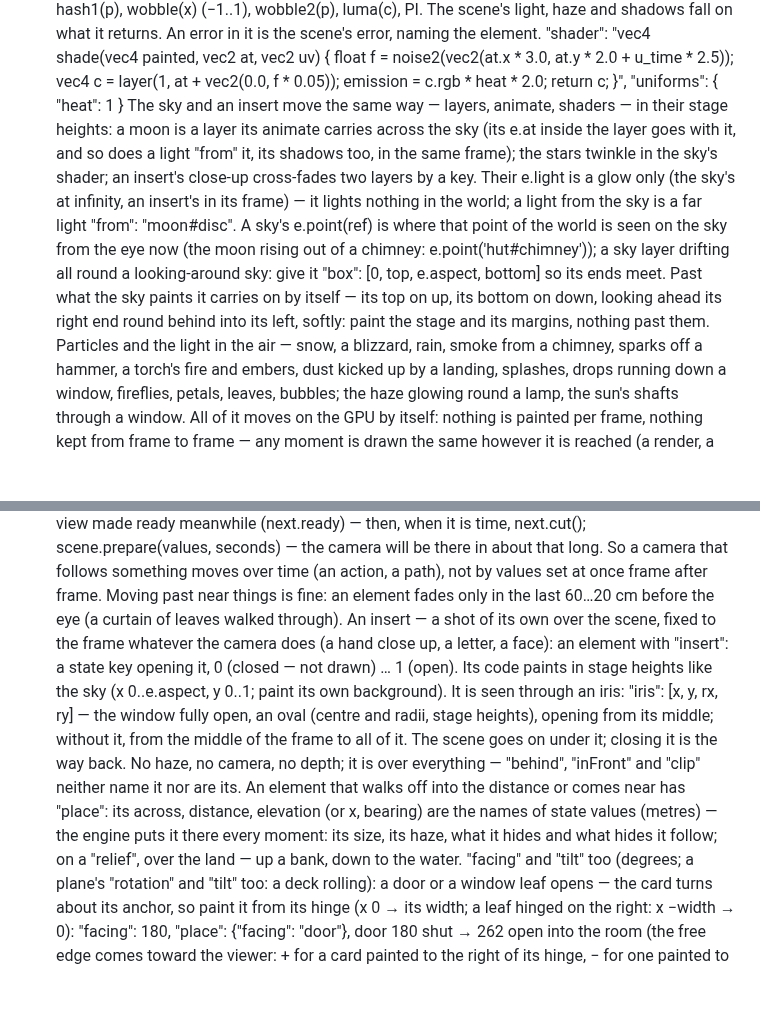
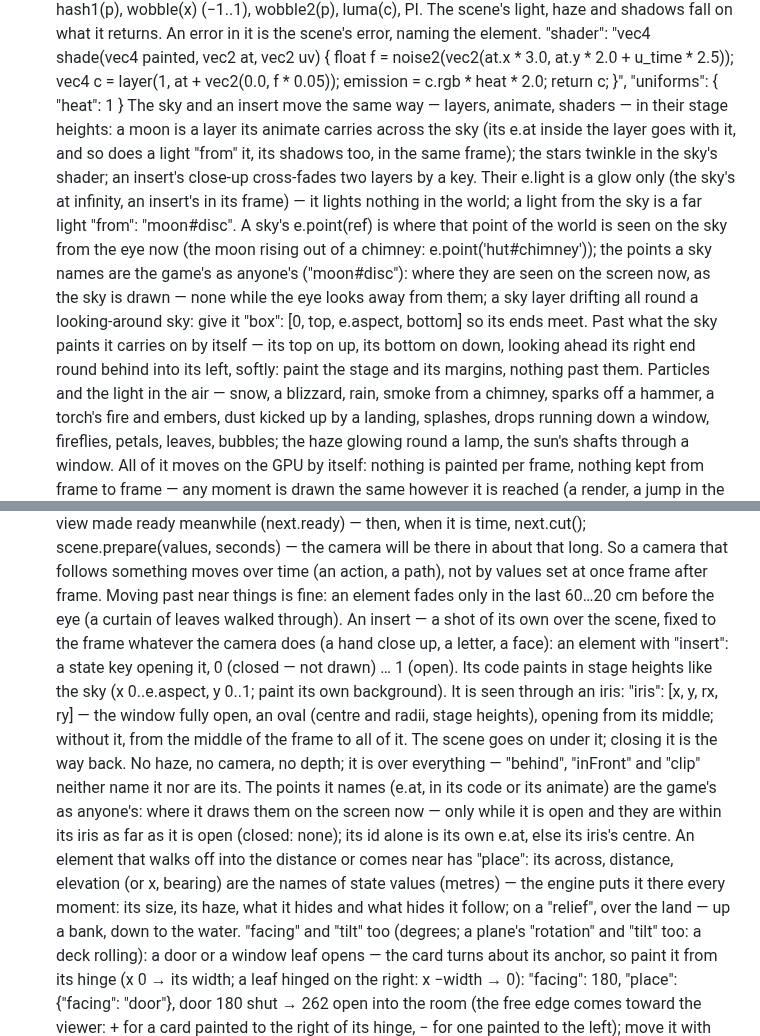
Before and after one commit to moood-me/docs, a Markdown page: scene-format.md, 2 parts joined by grey strips. Rendered like a GitHub page; blank space fills up the shorter version.

Commit message:
docs as moood has them now

```diff
--- a/scene-format.md
+++ b/scene-format.md
@@ -105,7 +105,7 @@ Motion — what moves without being painted again:
   — the lantern painted once; it swings on the GPU, its flame's light with it.
   Shaders — "shader": GLSL (ES 3.0) of its own, for what a painting and layers can't do — fire, water's glints, a starry sky's twinkle, lightning, a screen's flicker: it defines vec4 shade(vec4 painted, vec2 at, vec2 uv) — given its painting here (premultiplied colour, linear), `at` the point of its painting (its units, y down), `uv` 0..1 over its box — returning the colour there (premultiplied); layer(k, at) reads its painting (k 0) or its layers (1, 2, 3 in the order painted) at any point — with a shader its layers are not drawn by themselves, only as it reads them; `emission` (vec3) is light it adds unlit (a flame's heart: it blooms); u_time is the seconds since the scene was shown (a float: for what goes round on and on — a twinkle, a flame — cycle(k), where in its cycle something going k times a second is now, 0..1, exact however long the scene stays open); "uniforms": { name: default } become `uniform float name;`, set by its animate (e.uniform). It may use noise1(x), noise2(p), noise3(p) (smooth 0..1), hash1(p), wobble(x) (−1..1), wobble2(p), luma(c), PI. The scene's light, haze and shadows fall on what it returns. An error in it is the scene's error, naming the element.
     "shader": "vec4 shade(vec4 painted, vec2 at, vec2 uv) { float f = noise2(vec2(at.x * 3.0, at.y * 2.0 + u_time * 2.5)); vec4 c = layer(1, at + vec2(0.0, f * 0.05)); emission = c.rgb * heat * 2.0; return c; }", "uniforms": { "heat": 1 }
-  The sky and an insert move the same way — layers, animate, shaders — in their stage heights: a moon is a layer its animate carries across the sky (its e.at inside the layer goes with it, and so does a light "from" it, its shadows too, in the same frame); the stars twinkle in the sky's shader; an insert's close-up cross-fades two layers by a key. Their e.light is a glow only (the sky's at infinity, an insert's in its frame) — it lights nothing in the world; a light from the sky is a far light "from": "moon#disc". A sky's e.point(ref) is where that point of the world is seen on the sky from the eye now (the moon rising out of a chimney: e.point('hut#chimney')); a sky layer drifting all round a looking-around sky: give it "box": [0, top, e.aspect, bottom] so its ends meet. Past what the sky paints it carries on by itself — its top on up, its bottom on down, looking ahead its right end round behind into its left, softly: paint the stage and its margins, nothing past them.
+  The sky and an insert move the same way — layers, animate, shaders — in their stage heights: a moon is a layer its animate carries across the sky (its e.at inside the layer goes with it, and so does a light "from" it, its shadows too, in the same frame); the stars twinkle in the sky's shader; an insert's close-up cross-fades two layers by a key. Their e.light is a glow only (the sky's at infinity, an insert's in its frame) — it lights nothing in the world; a light from the sky is a far light "from": "moon#disc". A sky's e.point(ref) is where that point of the world is seen on the sky from the eye now (the moon rising out of a chimney: e.point('hut#chimney')); the points a sky names are the game's as anyone's ("moon#disc"): where they are seen on the screen now, as the sky is drawn — none while the eye looks away from them; a sky layer drifting all round a looking-around sky: give it "box": [0, top, e.aspect, bottom] so its ends meet. Past what the sky paints it carries on by itself — its top on up, its bottom on down, looking ahead its right end round behind into its left, softly: paint the stage and its margins, nothing past them.
   Particles and the light in the air — snow, a blizzard, rain, smoke from a chimney, sparks off a hammer, a torch's fire and embers, dust kicked up by a landing, splashes, drops running down a window, fireflies, petals, leaves, bubbles; the haze glowing round a lamp, the sun's shafts through a window. All of it moves on the GPU by itself: nothing is painted per frame, nothing kept from frame to frame — any moment is drawn the same however it is reached (a render, a jump in the showcase).
   A particles element: { "id", "particles": { "kind", …its fields }, and where it is — "across", "distance", "elevation", "on", "place" as any element, or "at" in particles }. Its kind gives every field a value; give only what differs. Vectors are [across, distance, elevation] (metres, as "at" points are); sizes metres across; times seconds.
     { "id": "snowfall", "particles": { "kind": "snow", "amount": "snowing" } }
@@ -192,7 +192,7 @@ The camera a film moves, through state values:
   - The camera turned, degrees, on top of all that: camera_pitch (up; −75…75 — the lens shifted: what stands stays upright), camera_yaw (to the right, all the way round in any camera: looking ahead, what stands in the world is seen truly from any side; the sky is carried round as a backdrop — a scene to be seen all round paints its sky and its far land for around/roam), camera_roll (the picture tipped, the horizon rising to the right: a banked turn, a Dutch angle; it comes a little closer to fill its corners). Move them as any number.
   - fade 0…1 — the frame fades to fade_color (black by default): an artistic choice — the end of a chapter, a dream — never a cover.
   Cuts are shown whole at once — no fading to hide work. A cut is scene.cut({camera_target: "keeper", camera_shot: "close", keeper_a: 2, …}): a new shot, its values at once (people placed, the camera there, what came before forgotten: e.cut, the viewer's moves undone). Say the next shot before you cut to it: const next = s.shot({…its values…}) — its view made ready meanwhile (next.ready) — then, when it is time, next.cut(); scene.prepare(values, seconds) — the camera will be there in about that long. So a camera that follows something moves over time (an action, a path), not by values set at once frame after frame. Moving past near things is fine: an element fades only in the last 60…20 cm before the eye (a curtain of leaves walked through).
-  An insert — a shot of its own over the scene, fixed to the frame whatever the camera does (a hand close up, a letter, a face): an element with "insert": a state key opening it, 0 (closed — not drawn) … 1 (open). Its code paints in stage heights like the sky (x 0..e.aspect, y 0..1; paint its own background). It is seen through an iris: "iris": [x, y, rx, ry] — the window fully open, an oval (centre and radii, stage heights), opening from its middle; without it, from the middle of the frame to all of it. The scene goes on under it; closing it is the way back. No haze, no camera, no depth; it is over everything — "behind", "inFront" and "clip" neither name it nor are its.
+  An insert — a shot of its own over the scene, fixed to the frame whatever the camera does (a hand close up, a letter, a face): an element with "insert": a state key opening it, 0 (closed — not drawn) … 1 (open). Its code paints in stage heights like the sky (x 0..e.aspect, y 0..1; paint its own background). It is seen through an iris: "iris": [x, y, rx, ry] — the window fully open, an oval (centre and radii, stage heights), opening from its middle; without it, from the middle of the frame to all of it. The scene goes on under it; closing it is the way back. No haze, no camera, no depth; it is over everything — "behind", "inFront" and "clip" neither name it nor are its. The points it names (e.at, in its code or its animate) are the game's as anyone's: where it draws them on the screen now — only while it is open and they are within its iris as far as it is open (closed: none); its id alone is its own e.at, else its iris's centre.
   An element that walks off into the distance or comes near has "place": its across, distance, elevation (or x, bearing) are the names of state values (metres) — the engine puts it there every moment: its size, its haze, what it hides and what hides it follow; on a "relief", over the land — up a bank, down to the water. "facing" and "tilt" too (degrees; a plane's "rotation" and "tilt" too: a deck rolling): a door or a window leaf opens — the card turns about its anchor, so paint it from its hinge (x 0 → its width; a leaf hinged on the right: x −width → 0): "facing": 180, "place": {"facing": "door"}, door 180 shut → 262 open into the room (the free edge comes toward the viewer: + for a card painted to the right of its hinge, − for one painted to the left); move it with scene.move or scene.turn. Two leaves: two keys moved together.
   "on": "house" — it stands on another element and goes and turns with it: its "across", "distance", "elevation" are metres from that one's anchor along its own axes, as if it faced the start (across to its right, up, away behind its face; on a plane: across it, up from its face, toward its far edge), and its "facing", "tilt" turn within that one's. A thing built of cards is so assembled on an unseen anchor and turned as a whole by one number:
   {"id": "house", "unseen": true, "across": -6, "distance": 12, "facing": 200}, {"id": "front", "on": "house", "facing": 180, …}, {"id": "side", "on": "house", "across": 3, "facing": 90, …}, {"id": "roof_front", "plane": true, "on": "house", "elevation": 3.8, "distance": 1.25, "tilt": 32, …}
```
Also changed, not shown: people.md (+1 -1 lines).
